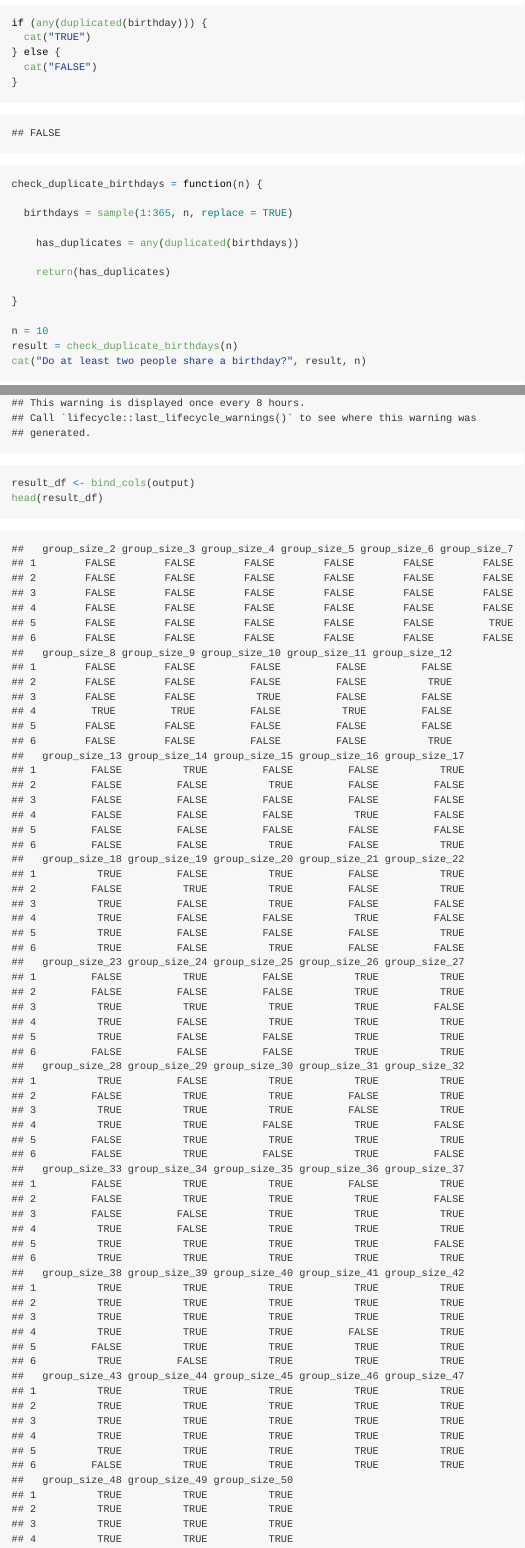
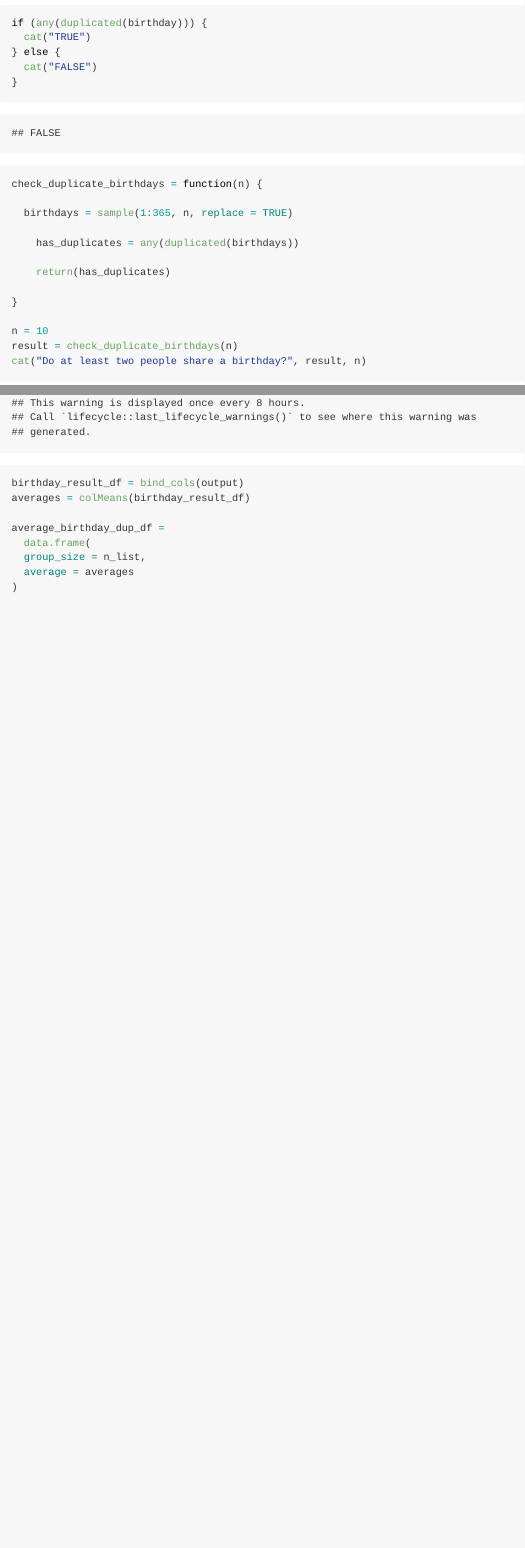
Before and after one commit to fp2513/p8105_hw5_fp2513, an R Markdown document (p8105_hw5_fp2513.Rmd): the page in a window 1100 px wide, from 510 px down before the commit and from 350 px down after it, so that both start at the same text, and a second part further down, joined at a grey line. The pictures show the output file p8105_hw5_fp2513.md that the author committed with the source, drawn offline in the style of GitHub.

Commit message:
Calculating prob of duplicate birthday by averaging across the 10000 simulation runs

````diff
--- a/p8105_hw5_fp2513.Rmd
+++ b/p8105_hw5_fp2513.Rmd
@@ -61,6 +56,17 @@ for (i in seq_along(n_list)) {
     setNames(paste0("group_size_", n_list[i]))
 }
 
-result_df <- bind_cols(output)
-head(result_df)
+birthday_result_df = bind_cols(output)
+averages = colMeans(birthday_result_df)
+
+average_birthday_dup_df =
+  data.frame(
+  group_size = n_list,
+  average = averages
+)
+
 ```
+
+```{r}
+
+```
````
Also changed, not shown: p8105_hw5_fp2513.md, p8105_hw5_fp2513.Rmd (7 more changed lines).
